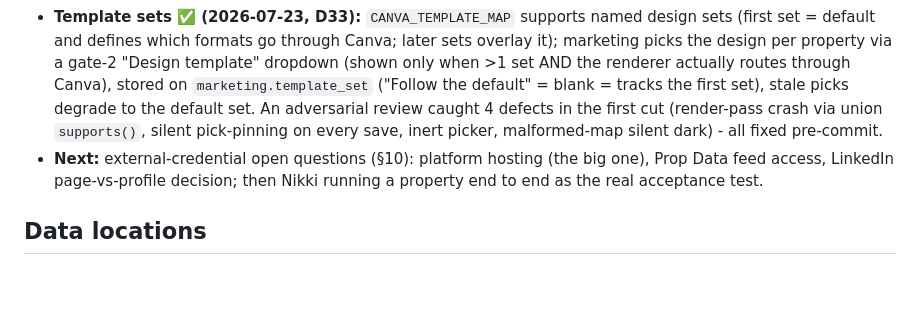
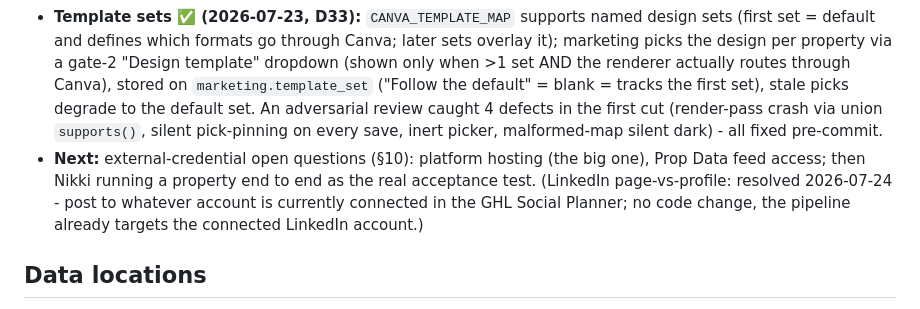
Before and after one commit to Keegshaumann/marketing-socialmedia-dynamicauctioneers, a Markdown page: CLAUDE.md, the part around the change. Rendered like a GitHub page; blank space fills up the shorter version.

Commit message:
CLAUDE.md: LinkedIn open question resolved (post to whatever GHL account is linked)
Co-Authored-By: Claude Opus 4.8 (1M context) <noreply@anthropic.com>

```diff
--- a/CLAUDE.md
+++ b/CLAUDE.md
@@ -24,7 +24,7 @@ Property-marketing automation for Dynamic Auctioneers (SA liquidation-auction fi
 - **Live verification ✅ (2026-07-23, D31):** M3's web-research half ran live on DP3060 - 11 searches, found an active listing at the same address (R995k, inside the EVM range) and the "portals say Pelham, not Pelham North" wording insight; memo now carries findings only (narration stripped). The usage tier is 500k input tokens/min now, so the old 10k/min ceiling (D21/D22 workarounds) no longer binds; native PDF + no pacing are the working defaults. **Every pipeline stage has now run live end to end.**
 - **Second property ✅ (2026-07-23, D32):** first never-seen property extracted live (Erf 2035, 22 Taunton Way, Somerset Park, Umhlanga: 7-page EVM + a 21-page registered valuer's report) in native PDF mode, valid record first try, 61/63 fields correct on a field-by-field audit, zero hallucinations. Three fixes it forced: **prompt caching never hit** (per-call tool difference invalidated the prefix; now one identical six-tool list `record_<section>` per call, ~3x cheaper); new `physical.conflicts` (every cross-source disagreement recorded, each a blocking `PHYSICAL_CONFLICT` flag - the EVM-vs-inspection 2-vs-4 bedrooms and 106-vs-310 m2 were being silently resolved); new `valuation.professional` (valuer's market + forced-sale values, date, valuer) which `public_view()` strips like the POPIA layer - **sale-strategy figures never reach a renderer or the copy model** - plus a `VALUATION_DIVERGENCE` note when the valuer's figure falls outside the EVM range. Live copywriting also verified on the golden record (SA English, offers framing, no dashes, no PII, traceable facts).
 - **Template sets ✅ (2026-07-23, D33):** `CANVA_TEMPLATE_MAP` supports named design sets (first set = default and defines which formats go through Canva; later sets overlay it); marketing picks the design per property via a gate-2 "Design template" dropdown (shown only when >1 set AND the renderer actually routes through Canva), stored on `marketing.template_set` ("Follow the default" = blank = tracks the first set), stale picks degrade to the default set. An adversarial review caught 4 defects in the first cut (render-pass crash via union `supports()`, silent pick-pinning on every save, inert picker, malformed-map silent dark) - all fixed pre-commit.
-- **Next:** external-credential open questions (§10): platform hosting (the big one), Prop Data feed access, LinkedIn page-vs-profile decision; then Nikki running a property end to end as the real acceptance test.
+- **Next:** external-credential open questions (§10): platform hosting (the big one), Prop Data feed access; then Nikki running a property end to end as the real acceptance test. (LinkedIn page-vs-profile: resolved 2026-07-24 - post to whatever account is currently connected in the GHL Social Planner; no code change, the pipeline already targets the connected LinkedIn account.)
 
 ## Data locations
 
```
